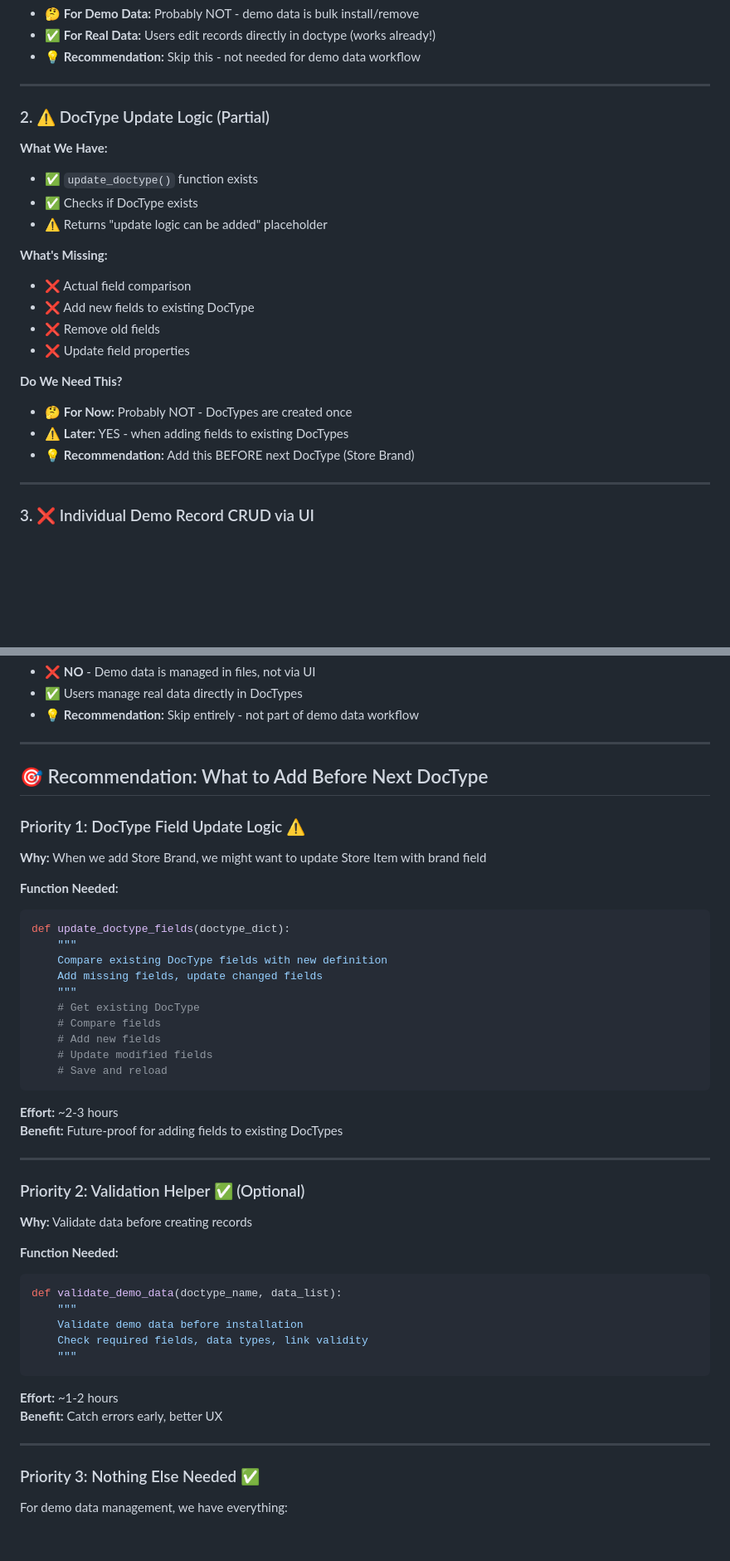
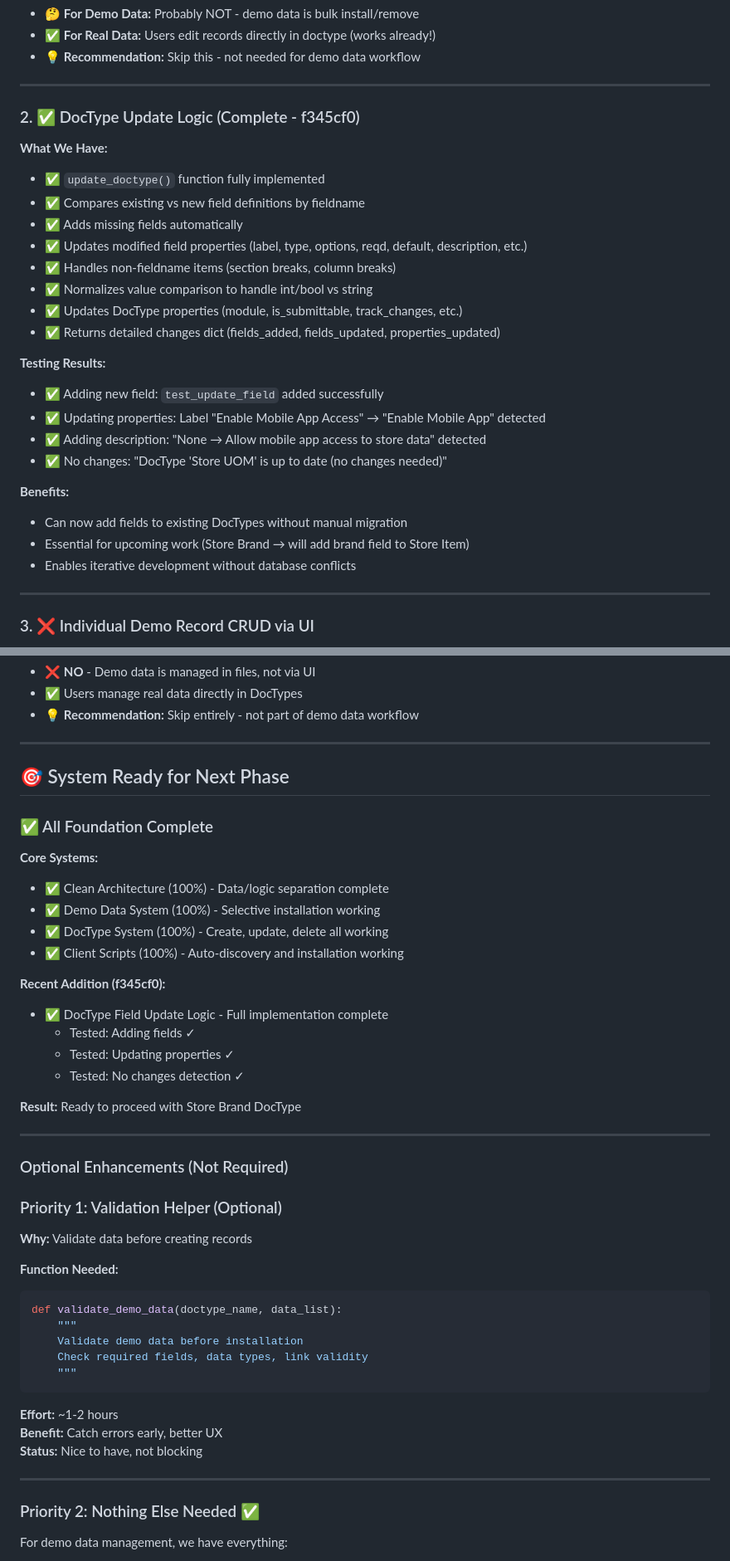
Before and after one commit to zahidprinters/technical-store-system, a Markdown page: documentation/CURRENT_STATUS.md, 2 parts joined by grey strips. Shown at 83% size. Drawn GitHub-style; blank space fills up the shorter version.

Commit message:
docs: Update status after DocType update logic implementation
- Updated CURRENT_STATUS.md:
  - Changed DocType Update Logic from 'Partial (20%)' to 'Complete (100%)'
  - Added detailed implementation description and testing results
  - Updated recommendation section - ready for Store Brand
  - Added commit f345cf0 to commits list

- Updated PROGRESS_SUMMARY.md:
  - Changed status from 'Phase 0 Complete + Selective Demo Data' to 'Phase 0 Complete + All Foundation Systems Ready'
  - Added f345cf0 commit details as latest update
  - Reordered updates chronologically (newest first)
  - Updated next step to proceed directly to Store Brand

````diff
--- a/documentation/CURRENT_STATUS.md
+++ b/documentation/CURRENT_STATUS.md
@@ -181,23 +189,28 @@ utils/helpers/
 
 ---
 
-### 2. ⚠️ DocType Update Logic (Partial)
+### 2. ✅ DocType Update Logic (Complete - f345cf0)
 
 **What We Have:**
-- ✅ `update_doctype()` function exists
-- ✅ Checks if DocType exists
-- ⚠️ Returns "update logic can be added" placeholder
+- ✅ `update_doctype()` function fully implemented
+- ✅ Compares existing vs new field definitions by fieldname
+- ✅ Adds missing fields automatically
+- ✅ Updates modified field properties (label, type, options, reqd, default, description, etc.)
+- ✅ Handles non-fieldname items (section breaks, column breaks)
+- ✅ Normalizes value comparison to handle int/bool vs string
+- ✅ Updates DocType properties (module, is_submittable, track_changes, etc.)
+- ✅ Returns detailed changes dict (fields_added, fields_updated, properties_updated)
 
-**What's Missing:**
-- ❌ Actual field comparison
-- ❌ Add new fields to existing DocType
-- ❌ Remove old fields
-- ❌ Update field properties
+**Testing Results:**
+- ✅ Adding new field: `test_update_field` added successfully
+- ✅ Updating properties: Label "Enable Mobile App Access" → "Enable Mobile App" detected
+- ✅ Adding description: "None → Allow mobile app access to store data" detected
+- ✅ No changes: "DocType 'Store UOM' is up to date (no changes needed)"
 
-**Do We Need This?**
-- 🤔 **For Now:** Probably NOT - DocTypes are created once
-- ⚠️ **Later:** YES - when adding fields to existing DocTypes
-- 💡 **Recommendation:** Add this BEFORE next DocType (Store Brand)
+**Benefits:**
+- Can now add fields to existing DocTypes without manual migration
+- Essential for upcoming work (Store Brand → will add brand field to Store Item)
+- Enables iterative development without database conflicts
 
 ---
 
@@ -219,32 +232,29 @@ def get_demo_records_list(doctype)
 
 ---
 
-## 🎯 Recommendation: What to Add Before Next DocType
+## 🎯 System Ready for Next Phase
 
-### Priority 1: DocType Field Update Logic ⚠️
+### ✅ All Foundation Complete
 
-**Why:** When we add Store Brand, we might want to update Store Item with brand field
+**Core Systems:**
+- ✅ Clean Architecture (100%) - Data/logic separation complete
+- ✅ Demo Data System (100%) - Selective installation working
+- ✅ DocType System (100%) - Create, update, delete all working
+- ✅ Client Scripts (100%) - Auto-discovery and installation working
 
-**Function Needed:**
-```python
-def update_doctype_fields(doctype_dict):
-    """
-    Compare existing DocType fields with new definition
-    Add missing fields, update changed fields
-    """
-    # Get existing DocType
-    # Compare fields
-    # Add new fields
-    # Update modified fields
-    # Save and reload
-```
+**Recent Addition (f345cf0):**
+- ✅ DocType Field Update Logic - Full implementation complete
+  - Tested: Adding fields ✓
+  - Tested: Updating properties ✓
+  - Tested: No changes detection ✓
 
-**Effort:** ~2-3 hours
-**Benefit:** Future-proof for adding fields to existing DocTypes
+**Result:** Ready to proceed with Store Brand DocType
 
 ---
 
-### Priority 2: Validation Helper ✅ (Optional)
+### Optional Enhancements (Not Required)
+
+### Priority 1: Validation Helper (Optional)
 
 **Why:** Validate data before creating records
 
@@ -259,10 +269,11 @@ def validate_demo_data(doctype_name, data_list):
 
 **Effort:** ~1-2 hours
 **Benefit:** Catch errors early, better UX
+**Status:** Nice to have, not blocking
 
 ---
 
-### Priority 3: Nothing Else Needed ✅
+### Priority 2: Nothing Else Needed ✅
 
 For demo data management, we have everything:
 - ✅ Install selected types
````
Also changed, not shown: other parts of documentation/CURRENT_STATUS.md (+9 -1 lines), documentation/PROGRESS_SUMMARY.md (+35 -9 lines).
